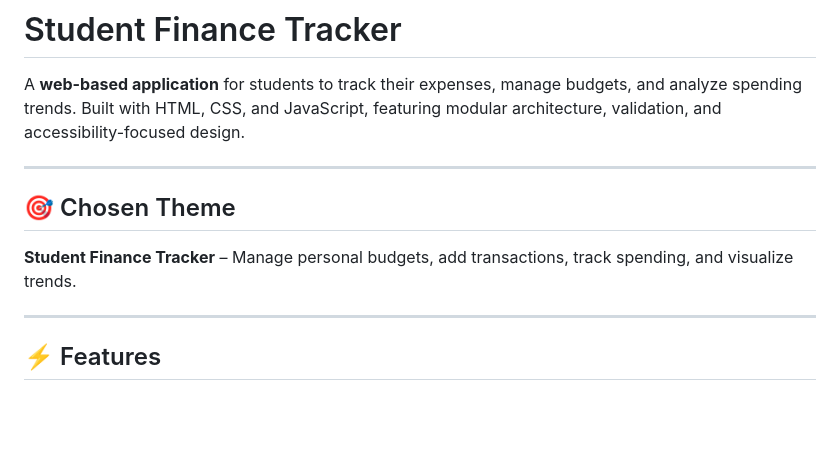
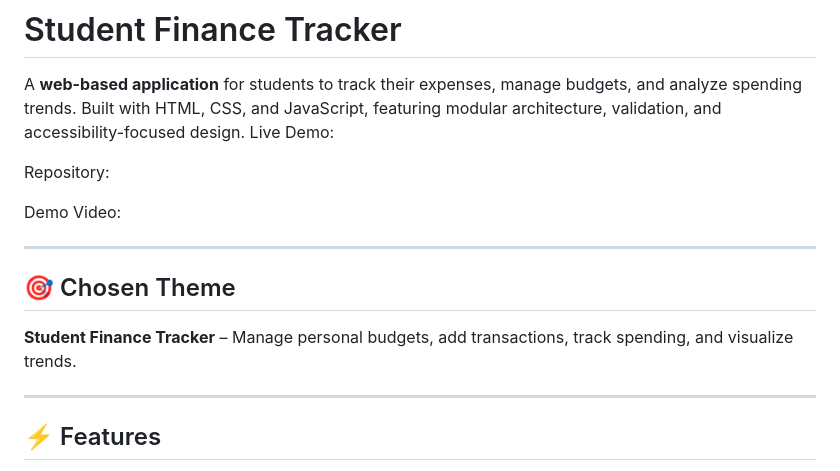
Before and after one commit to Nati-ayele/html-portfolio, a Markdown page: README.md, the part around one of its changes. GitHub-like rendering; blank space fills up the shorter version.

```diff
--- a/README.md
+++ b/README.md
@@ -1,6 +1,11 @@
 # Student Finance Tracker
 
 A **web-based application** for students to track their expenses, manage budgets, and analyze spending trends. Built with HTML, CSS, and JavaScript, featuring modular architecture, validation, and accessibility-focused design.
+Live Demo:
+
+Repository:
+
+Demo Video:
 
 ---
 
@@ -8,7 +13,6 @@ A **web-based application** for students to track their expenses, manage budgets
 **Student Finance Tracker** – Manage personal budgets, add transactions, track spending, and visualize trends.
 
 ---
-
 ## ⚡ Features
 - Add, edit, and delete transactions.
 - Sort transactions by **Description, Amount, Category, or Date**.
```
Also changed, not shown: other parts of README.md (+2 -2 lines).
